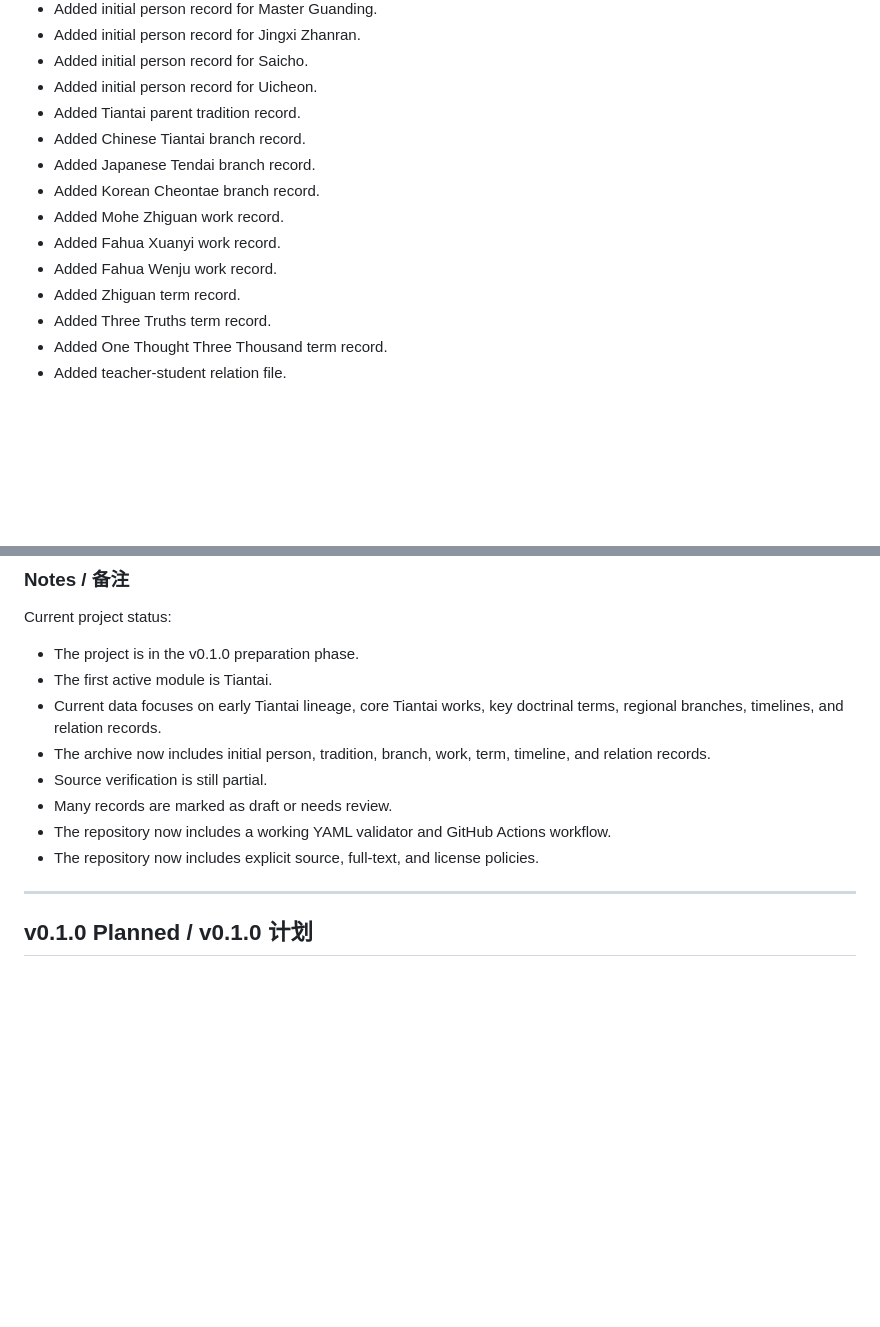
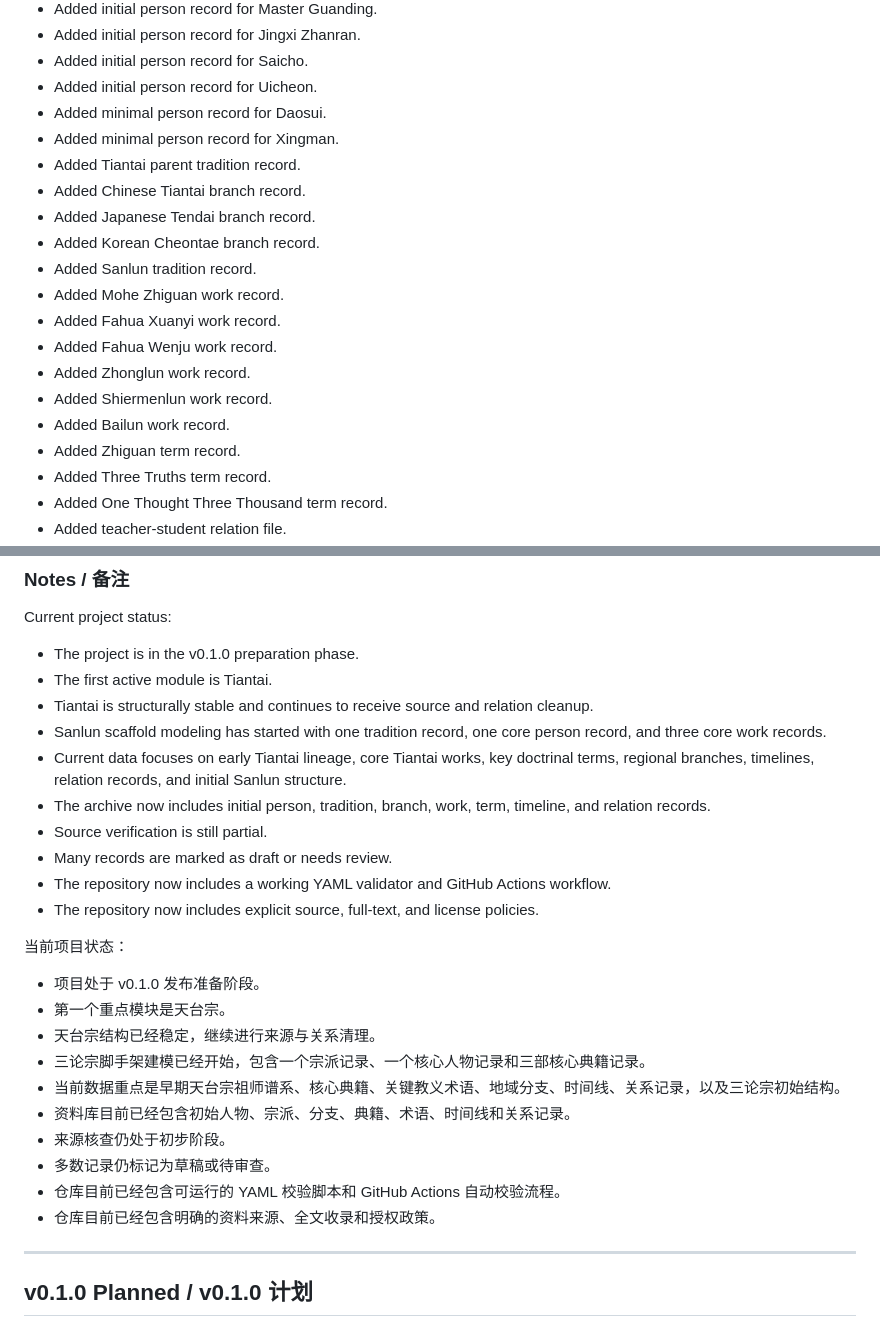
Before and after one commit to jiazhouxv/nagarjuna-lineage-archive, a Markdown page: CHANGELOG.md, 2 parts joined by grey strips. Drawn GitHub-style; blank space fills up the shorter version.

```diff
--- a/CHANGELOG.md
+++ b/CHANGELOG.md
@@ -27,13 +27,19 @@ All notable changes to Nagarjuna Lineage Archive will be documented in this file
 * Added initial person record for Jingxi Zhanran.
 * Added initial person record for Saicho.
 * Added initial person record for Uicheon.
+* Added minimal person record for Daosui.
+* Added minimal person record for Xingman.
 * Added Tiantai parent tradition record.
 * Added Chinese Tiantai branch record.
 * Added Japanese Tendai branch record.
 * Added Korean Cheontae branch record.
+* Added Sanlun tradition record.
 * Added Mohe Zhiguan work record.
 * Added Fahua Xuanyi work record.
 * Added Fahua Wenju work record.
+* Added Zhonglun work record.
+* Added Shiermenlun work record.
+* Added Bailun work record.
 * Added Zhiguan term record.
 * Added Three Truths term record.
 * Added One Thought Three Thousand term record.
@@ -131,12 +146,27 @@ Current project status:
 
 * The project is in the v0.1.0 preparation phase.
 * The first active module is Tiantai.
-* Current data focuses on early Tiantai lineage, core Tiantai works, key doctrinal terms, regional branches, timelines, and relation records.
+* Tiantai is structurally stable and continues to receive source and relation cleanup.
+* Sanlun scaffold modeling has started with one tradition record, one core person record, and three core work records.
+* Current data focuses on early Tiantai lineage, core Tiantai works, key doctrinal terms, regional branches, timelines, relation records, and initial Sanlun structure.
 * The archive now includes initial person, tradition, branch, work, term, timeline, and relation records.
 * Source verification is still partial.
 * Many records are marked as draft or needs review.
 * The repository now includes a working YAML validator and GitHub Actions workflow.
 * The repository now includes explicit source, full-text, and license policies.
+
+当前项目状态：
+
+* 项目处于 v0.1.0 发布准备阶段。
+* 第一个重点模块是天台宗。
+* 天台宗结构已经稳定，继续进行来源与关系清理。
+* 三论宗脚手架建模已经开始，包含一个宗派记录、一个核心人物记录和三部核心典籍记录。
+* 当前数据重点是早期天台宗祖师谱系、核心典籍、关键教义术语、地域分支、时间线、关系记录，以及三论宗初始结构。
+* 资料库目前已经包含初始人物、宗派、分支、典籍、术语、时间线和关系记录。
+* 来源核查仍处于初步阶段。
+* 多数记录仍标记为草稿或待审查。
+* 仓库目前已经包含可运行的 YAML 校验脚本和 GitHub Actions 自动校验流程。
+* 仓库目前已经包含明确的资料来源、全文收录和授权政策。
 
 ---
 
```
Also changed, not shown: other parts of CHANGELOG.md (+13 -4 lines).
